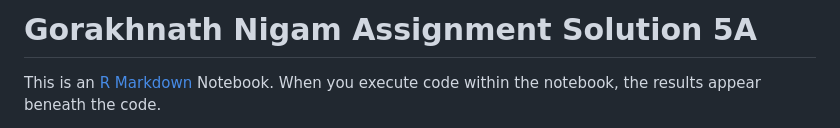
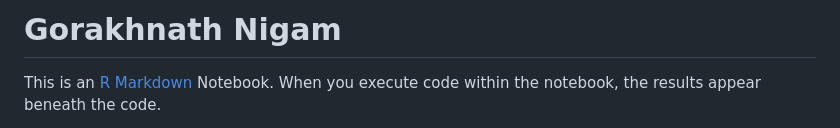
Before and after one commit to GorakhNigam/Statistical-Stock-Analysis, a Markdown page: bootstrap_and_hypothesis_testing_partA.md, the part around the change. Drawn GitHub-style.

```diff
--- a/bootstrap_and_hypothesis_testing_partA.md
+++ b/bootstrap_and_hypothesis_testing_partA.md
@@ -1,4 +1,4 @@
-Gorakhnath Nigam Assignment Solution 5A
+Gorakhnath Nigam
 ================
 
 This is an [R Markdown](http://rmarkdown.rstudio.com) Notebook. When you
```
